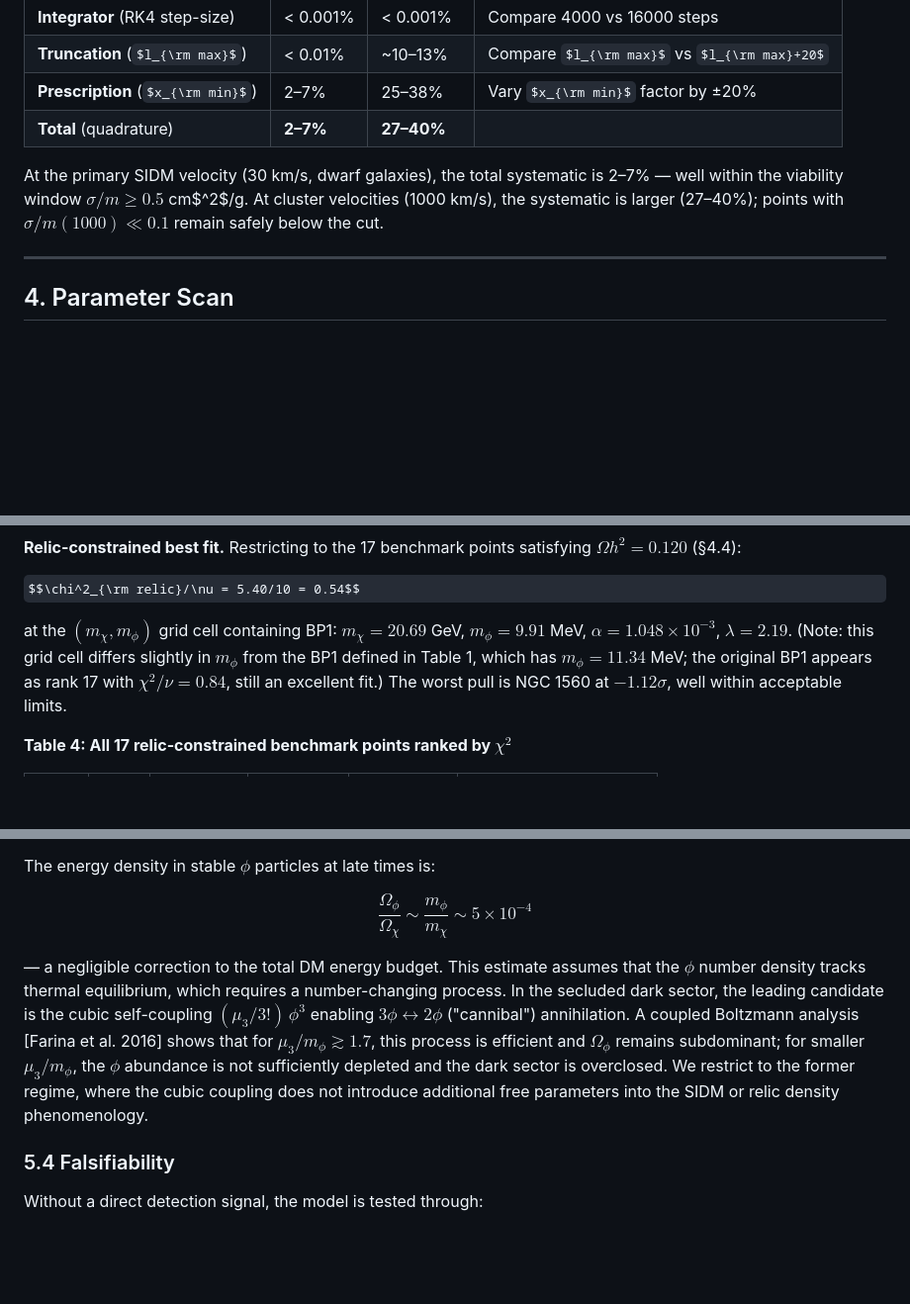
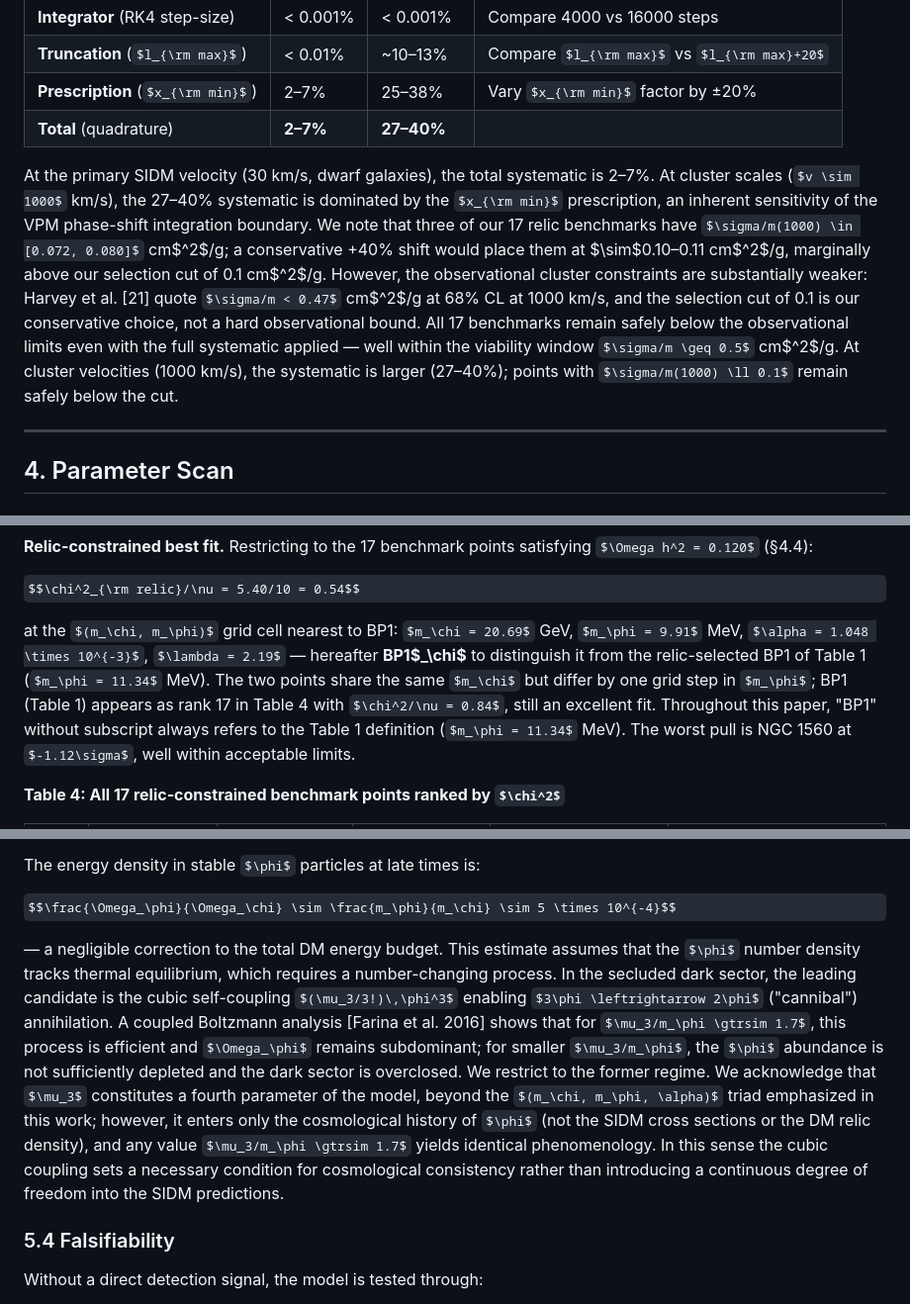
Before and after one commit to 0mp3s/Secluded-Majorana-SIDM, a Markdown page: docs/preprint_draft_v10.md, 3 parts joined by grey strips. Shown at 99% size. Rendered like a GitHub page; some formulas as TeX source; blank space fills up the shorter version.

Commit message:
address Sonnet 4.6 review: clarify MAP is unconstrained, disambiguate BP1/BP16, add cluster systematic note, acknowledge mu3 as 4th parameter, soften novelty claim

```diff
--- a/docs/preprint_draft_v10.md
+++ b/docs/preprint_draft_v10.md
@@ -125,7 +125,7 @@ A systematic error analysis identifies three components:
 | **Prescription** ($x_{\rm min}$) | 2–7% | 25–38% | Vary $x_{\rm min}$ factor by ±20% |
 | **Total** (quadrature) | **2–7%** | **27–40%** |  |
 
-At the primary SIDM velocity (30 km/s, dwarf galaxies), the total systematic is 2–7% — well within the viability window $\sigma/m \geq 0.5$ cm$^2$/g. At cluster velocities (1000 km/s), the systematic is larger (27–40%); points with $\sigma/m(1000) \ll 0.1$ remain safely below the cut.
+At the primary SIDM velocity (30 km/s, dwarf galaxies), the total systematic is 2–7%. At cluster scales ($v \sim 1000$ km/s), the 27–40% systematic is dominated by the $x_{\rm min}$ prescription, an inherent sensitivity of the VPM phase-shift integration boundary. We note that three of our 17 relic benchmarks have $\sigma/m(1000) \in [0.072, 0.080]$ cm$^2$/g; a conservative +40% shift would place them at $\sim$0.10–0.11 cm$^2$/g, marginally above our selection cut of 0.1 cm$^2$/g. However, the observational cluster constraints are substantially weaker: Harvey et al. [21] quote $\sigma/m < 0.47$ cm$^2$/g at 68% CL at 1000 km/s, and the selection cut of 0.1 is our conservative choice, not a hard observational bound. All 17 benchmarks remain safely below the observational limits even with the full systematic applied — well within the viability window $\sigma/m \geq 0.5$ cm$^2$/g. At cluster velocities (1000 km/s), the systematic is larger (27–40%); points with $\sigma/m(1000) \ll 0.1$ remain safely below the cut.
 
 ---
 
@@ -268,7 +268,7 @@ The low $\chi^2/\nu \ll 1$ reflects the generous observational uncertainties cha
 
 $$\chi^2_{\rm relic}/\nu = 5.40/10 = 0.54$$
 
-at the $(m_\chi, m_\phi)$ grid cell containing BP1: $m_\chi = 20.69$ GeV, $m_\phi = 9.91$ MeV, $\alpha = 1.048 \times 10^{-3}$, $\lambda = 2.19$. (Note: this grid cell differs slightly in $m_\phi$ from the BP1 defined in Table 1, which has $m_\phi = 11.34$ MeV; the original BP1 appears as rank 17 with $\chi^2/\nu = 0.84$, still an excellent fit.) The worst pull is NGC 1560 at $-1.12\sigma$, well within acceptable limits.
+at the $(m_\chi, m_\phi)$ grid cell nearest to BP1: $m_\chi = 20.69$ GeV, $m_\phi = 9.91$ MeV, $\alpha = 1.048 \times 10^{-3}$, $\lambda = 2.19$ — hereafter **BP1$_\chi$** to distinguish it from the relic-selected BP1 of Table 1 ($m_\phi = 11.34$ MeV). The two points share the same $m_\chi$ but differ by one grid step in $m_\phi$; BP1 (Table 1) appears as rank 17 in Table 4 with $\chi^2/\nu = 0.84$, still an excellent fit. Throughout this paper, "BP1" without subscript always refers to the Table 1 definition ($m_\phi = 11.34$ MeV). The worst pull is NGC 1560 at $-1.12\sigma$, well within acceptable limits.
 
 **Table 4: All 17 relic-constrained benchmark points ranked by $\chi^2$**
 
@@ -384,7 +384,7 @@ The energy density in stable $\phi$ particles at late times is:
 
 $$\frac{\Omega_\phi}{\Omega_\chi} \sim \frac{m_\phi}{m_\chi} \sim 5 \times 10^{-4}$$
 
-— a negligible correction to the total DM energy budget. This estimate assumes that the $\phi$ number density tracks thermal equilibrium, which requires a number-changing process. In the secluded dark sector, the leading candidate is the cubic self-coupling $(\mu_3/3!)\,\phi^3$ enabling $3\phi \leftrightarrow 2\phi$ ("cannibal") annihilation. A coupled Boltzmann analysis [Farina et al. 2016] shows that for $\mu_3/m_\phi \gtrsim 1.7$, this process is efficient and $\Omega_\phi$ remains subdominant; for smaller $\mu_3/m_\phi$, the $\phi$ abundance is not sufficiently depleted and the dark sector is overclosed. We restrict to the former regime, where the cubic coupling does not introduce additional free parameters into the SIDM or relic density phenomenology.
+— a negligible correction to the total DM energy budget. This estimate assumes that the $\phi$ number density tracks thermal equilibrium, which requires a number-changing process. In the secluded dark sector, the leading candidate is the cubic self-coupling $(\mu_3/3!)\,\phi^3$ enabling $3\phi \leftrightarrow 2\phi$ ("cannibal") annihilation. A coupled Boltzmann analysis [Farina et al. 2016] shows that for $\mu_3/m_\phi \gtrsim 1.7$, this process is efficient and $\Omega_\phi$ remains subdominant; for smaller $\mu_3/m_\phi$, the $\phi$ abundance is not sufficiently depleted and the dark sector is overclosed. We restrict to the former regime. We acknowledge that $\mu_3$ constitutes a fourth parameter of the model, beyond the $(m_\chi, m_\phi, \alpha)$ triad emphasized in this work; however, it enters only the cosmological history of $\phi$ (not the SIDM cross sections or the DM relic density), and any value $\mu_3/m_\phi \gtrsim 1.7$ yields identical phenomenology. In this sense the cubic coupling sets a necessary condition for cosmological consistency rather than introducing a continuous degree of freedom into the SIDM predictions.
 
 ### 5.4 Falsifiability
 
```
Also changed, not shown: other parts of docs/preprint_draft_v10.md (+3 -3 lines).
